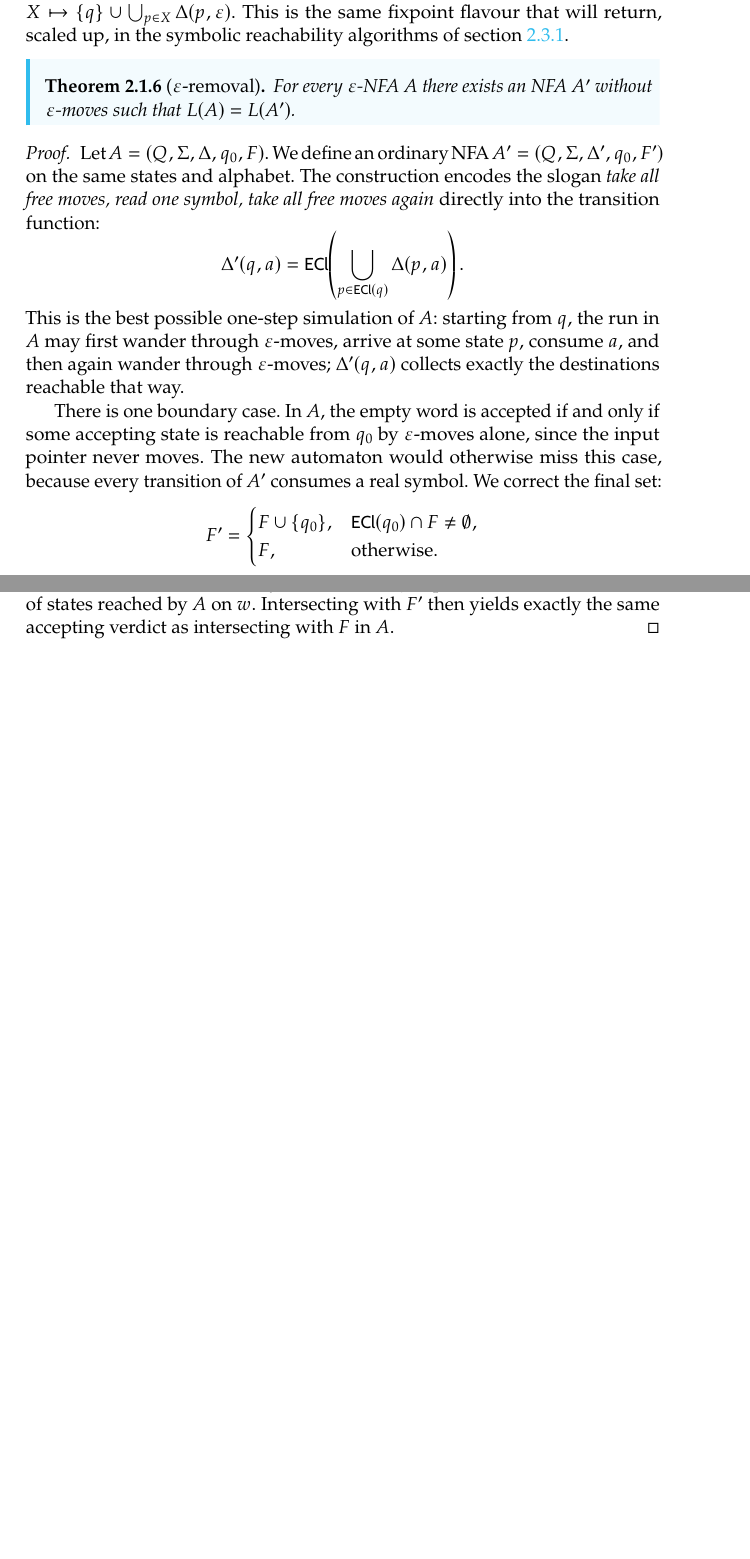
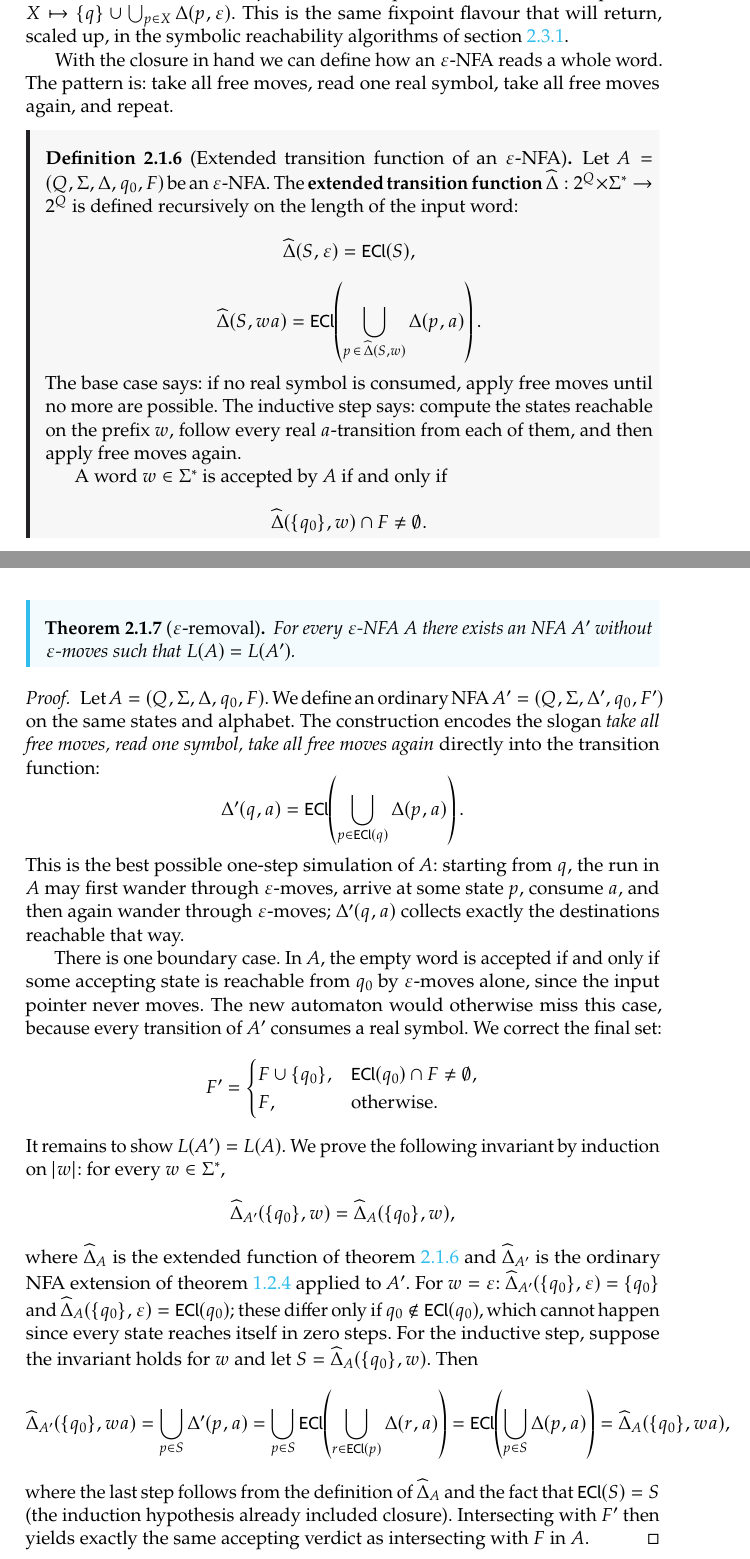
Before and after one commit to TheGhoul21/uniud-verification-and-validation-techniques-notes, a LaTeX thesis (main.tex, which reads chapters/02-regular-languages-and-decision-problems.tex): two parts of pages 23 and 24 of 251 before the commit and two parts of pages 23 and 24 of 252 after it, joined at a grey line, cut so that both start at the same text, the shorter picture padded with empty space. The pictures show the PDF file main.pdf that the author committed with the source.

Commit message:
fix: add explicit construction of hat delta

```diff
--- a/chapters/02-regular-languages-and-decision-problems.tex
+++ b/chapters/02-regular-languages-and-decision-problems.tex
@@ -172,6 +172,37 @@ monotone operator $X\mapsto\{q\}\cup\bigcup_{p\in X}\Delta(p,\varepsilon)$.
 This is the same fixpoint flavour that will return, scaled up, in the
 symbolic reachability algorithms of \cref{subsec:reachability-fixpoint}.
 
+With the closure in hand we can define how an $\varepsilon$-NFA reads a
+whole word.  The pattern is: take all free moves, read one real symbol,
+take all free moves again, and repeat.
+
+\begin{definition}[Extended transition function of an $\varepsilon$-NFA]
+\label{def:epsilon-nfa-hat-delta}
+Let $A=(Q,\Sigma,\Delta,q_0,F)$ be an $\varepsilon$-NFA.  The
+\textbf{extended transition function}
+$\widehat{\Delta}:2^Q\times\Sigma^*\to 2^Q$ is defined recursively on
+the length of the input word:
+\[
+  \widehat{\Delta}(S,\varepsilon)=\mathsf{ECl}(S),
+\]
+\[
+  \widehat{\Delta}(S,wa)=
+    \mathsf{ECl}\!\left(
+      \bigcup_{p\,\in\,\widehat{\Delta}(S,w)}\Delta(p,a)
+    \right).
+\]
+The base case says: if no real symbol is consumed, apply free moves
+until no more are possible.  The inductive step says: compute the states
+reachable on the prefix~$w$, follow every real $a$-transition from
+each of them, and then apply free moves again.
+
+A word $w\in\Sigma^*$ is accepted by $A$ if and only if
+\[
+  \widehat{\Delta}(\{q_0\},w)\cap F\neq\emptyset.
+\]
+\end{definition}
+
+
 \begin{theorem}[$\varepsilon$-removal]
 \label{thm:epsilon-removal}
 For every $\varepsilon$-NFA $A$ there exists an NFA $A'$ without
@@ -209,11 +240,33 @@ real symbol.  We correct the final set:
     F, & \text{otherwise.}
   \end{cases}
 \]
-A straightforward induction on the length of the input word $w$ now
-shows that the set of states reached by $A'$ on $w$ from $q_0$ equals
-the $\varepsilon$-closure of the set of states reached by $A$ on $w$.
-Intersecting with $F'$ then yields exactly the same accepting verdict as
-intersecting with $F$ in $A$.
+It remains to show $L(A')=L(A)$.  We prove the following invariant by
+induction on $|w|$: for every $w\in\Sigma^*$,
+\[
+  \widehat{\Delta}_{A'}(\{q_0\},w)
+  =
+  \widehat{\Delta}_A(\{q_0\},w),
+\]
+where $\widehat{\Delta}_A$ is the extended function of
+\cref{def:epsilon-nfa-hat-delta} and $\widehat{\Delta}_{A'}$ is the
+ordinary NFA extension of \cref{def:extended-delta} applied to $A'$.
+For $w=\varepsilon$: $\widehat{\Delta}_{A'}(\{q_0\},\varepsilon)=\{q_0\}$
+and $\widehat{\Delta}_A(\{q_0\},\varepsilon)=\mathsf{ECl}(q_0)$; these
+differ only if $q_0\notin\mathsf{ECl}(q_0)$, which cannot happen since
+every state reaches itself in zero steps.  For the inductive step,
+suppose the invariant holds for $w$ and let $S=\widehat{\Delta}_A(\{q_0\},w)$.
+Then
+\[
+  \widehat{\Delta}_{A'}(\{q_0\},wa)
+  = \bigcup_{p\in S}\Delta'(p,a)
+  = \bigcup_{p\in S}\mathsf{ECl}\!\left(\bigcup_{r\in\mathsf{ECl}(p)}\Delta(r,a)\right)
+  = \mathsf{ECl}\!\left(\bigcup_{p\in S}\Delta(p,a)\right)
+  = \widehat{\Delta}_A(\{q_0\},wa),
+\]
+where the last step follows from the definition of $\widehat{\Delta}_A$
+and the fact that $\mathsf{ECl}(S)=S$ (the induction hypothesis already
+included closure).  Intersecting with $F'$ then yields exactly the same
+accepting verdict as intersecting with $F$ in $A$.
 \end{proof}
 
 \begin{example}[$\varepsilon$-removal on the concatenation automaton]
```
Also changed, not shown: main.pdf.
